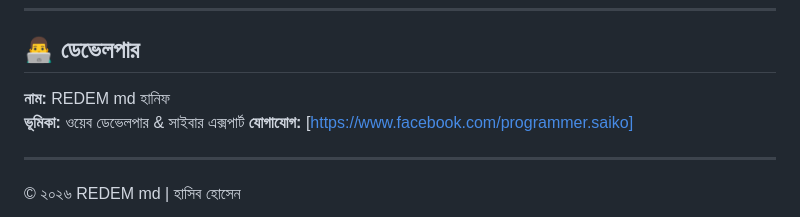
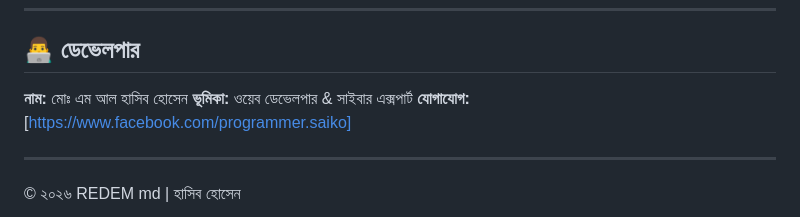
Before and after one commit to MD-HASIB-HOSSEN/Eid-Fitr, a Markdown page: README.md, the part around the change. Drawn GitHub-style.

```diff
--- a/README.md
+++ b/README.md
@@ -56,7 +56,7 @@ https://md-hasib-hossen.github.io/Eid-Fitr/
 
 ## 👨‍💻 ডেভেলপার
 
-**নাম:** REDEM md হানিফ
+**নাম:** মোঃ এম আল হাসিব হোসেন
 **ভূমিকা:** ওয়েব ডেভেলপার & সাইবার এক্সপার্ট
 **যোগাযোগ:** [https://www.facebook.com/programmer.saiko]
 
```
